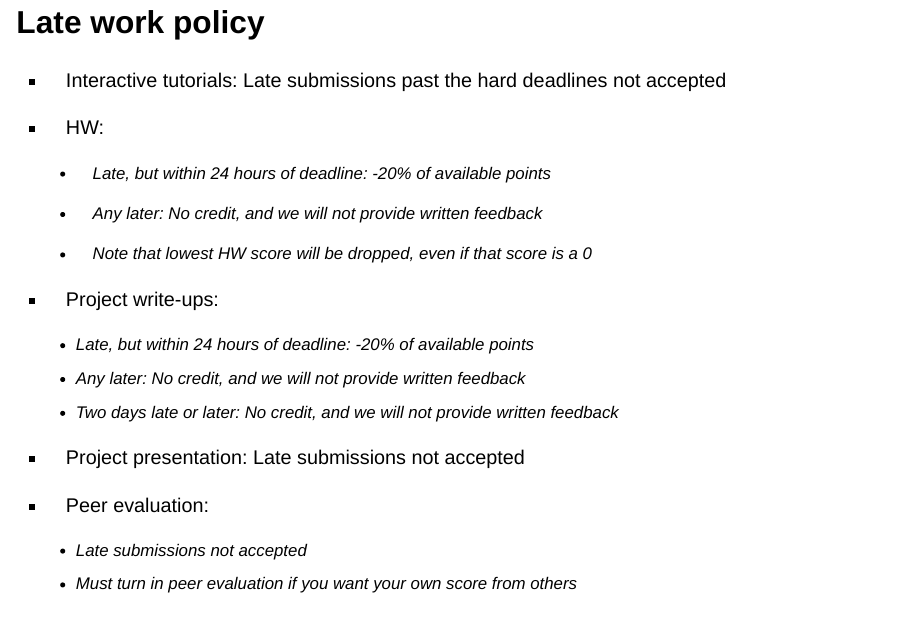
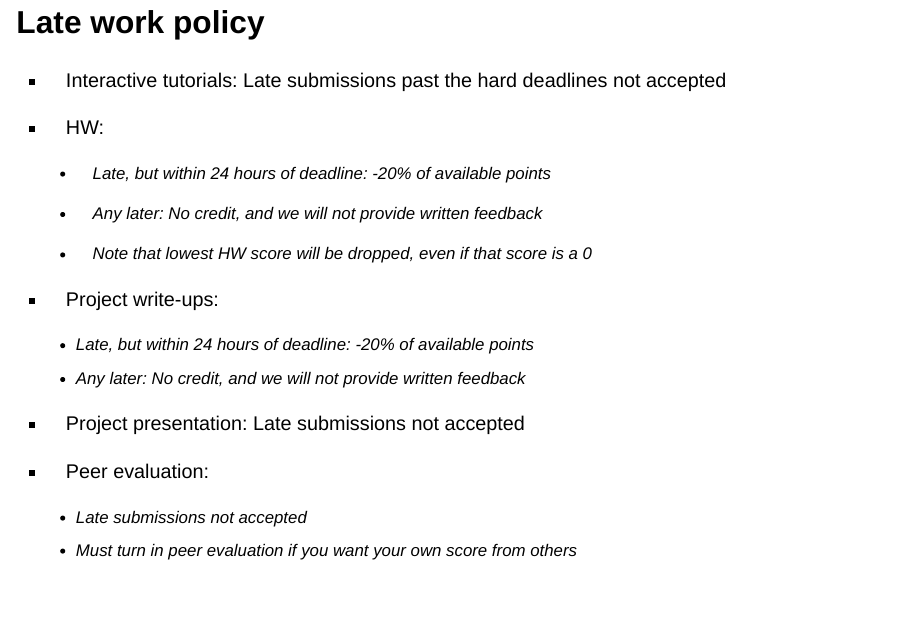
Before and after one commit to sta113-f23/sta113-f23.github.io, a Quarto document (lectures/01/01-welcome.qmd): page 21 of 39 before the commit and page 21 of 38 after it. Rendered offline with R 4.5, knitr and Pandoc in place of Quarto, with nearby package versions; drawn as Slidy slides in place of the format the file asks for.

Commit message:
Remove redundant

```diff
--- a/lectures/01/01-welcome.qmd
+++ b/lectures/01/01-welcome.qmd
@@ -195,7 +195,6 @@ Presentation dates cannot be changed. If you can't present on that date, you sho
 
     -   Late, but within 24 hours of deadline: -20% of available points
     -   Any later: No credit, and we will not provide written feedback
-    -   Two days late or later: No credit, and we will not provide written feedback
 
 -   Project presentation: Late submissions not accepted
 
```
